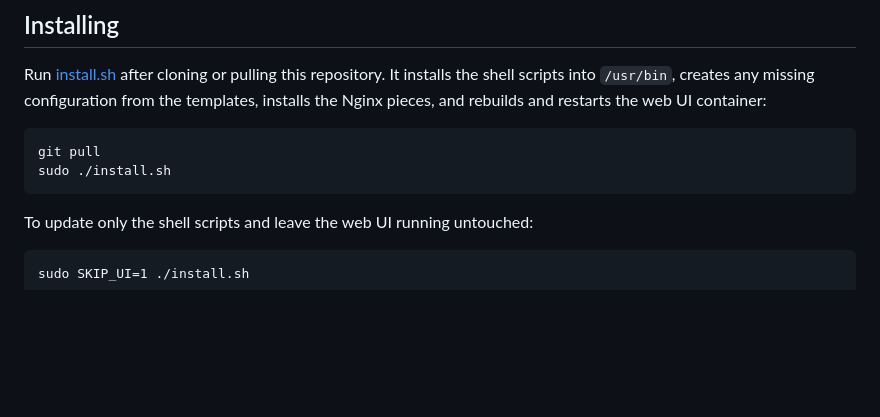
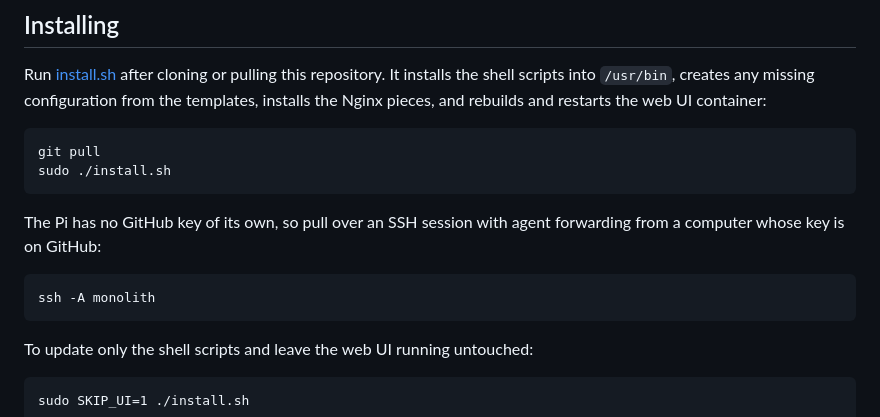
Before and after one commit to tarik15/skydive-mesquite, a Markdown page: README.md, the part around the change. Drawn GitHub-style; blank space fills up the shorter version.

````diff
--- a/README.md
+++ b/README.md
@@ -49,6 +49,12 @@ git pull
 sudo ./install.sh
 ```
 
+The Pi has no GitHub key of its own, so pull over an SSH session with agent forwarding from a computer whose key is on GitHub:
+
+```
+ssh -A monolith
+```
+
 To update only the shell scripts and leave the web UI running untouched:
 
 ```
````
Also changed, not shown: CLAUDE.md (+4 -0 lines), guide.md (+11 -1 lines).
